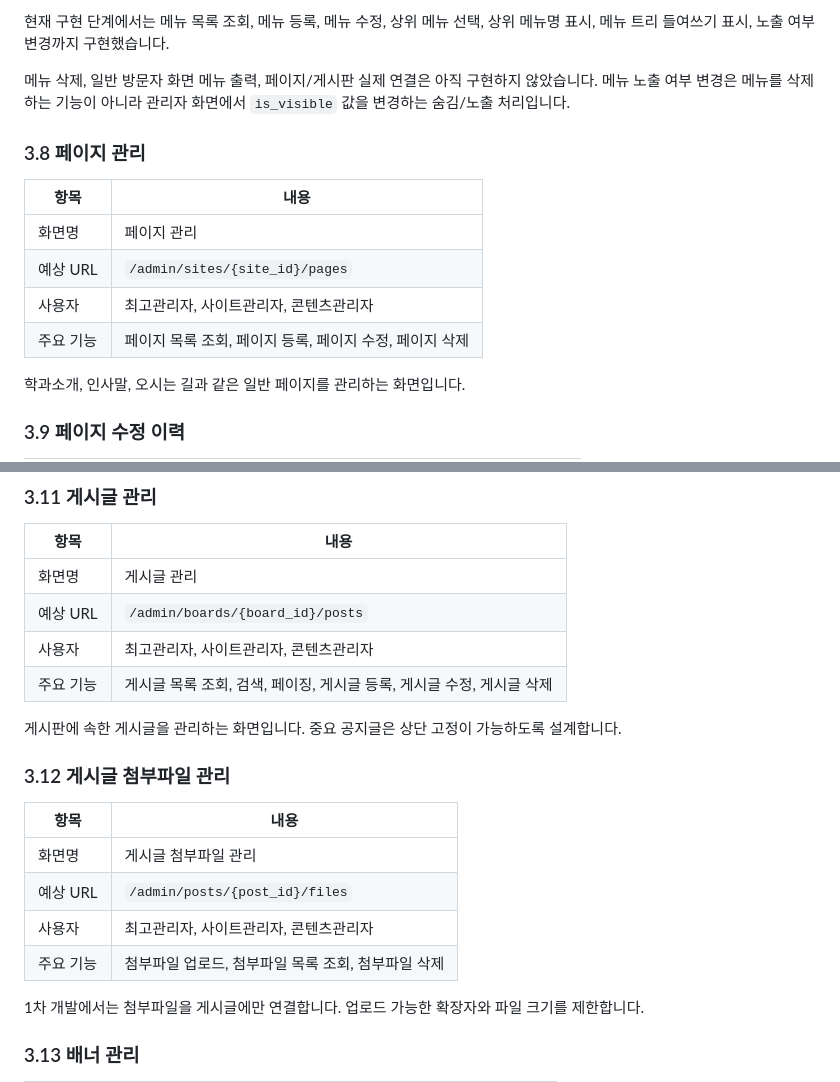
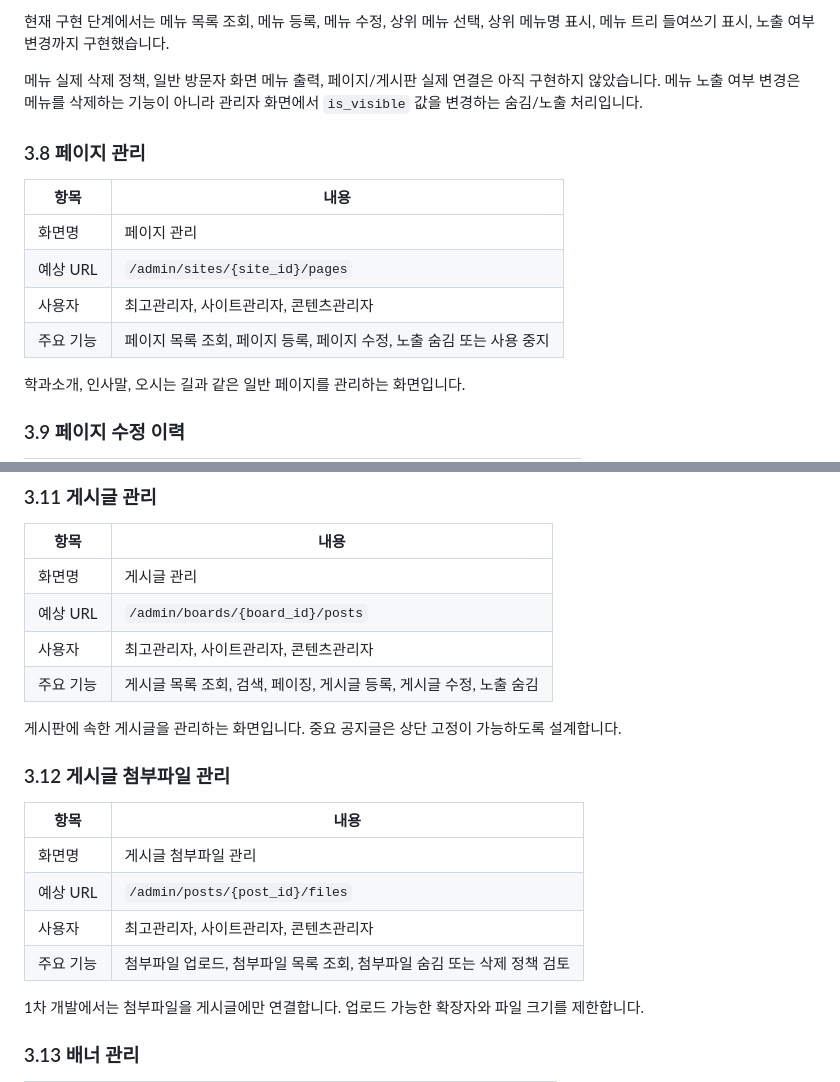
Before and after one commit to kimsixsue/university-cms-php, a Markdown page: docs/screens.md, 2 parts joined by grey strips. Rendered like a GitHub page.

Commit message:
Clarify screen deletion wording

```diff
--- a/docs/screens.md
+++ b/docs/screens.md
@@ -108,7 +108,7 @@
 
 현재 구현 단계에서는 메뉴 목록 조회, 메뉴 등록, 메뉴 수정, 상위 메뉴 선택, 상위 메뉴명 표시, 메뉴 트리 들여쓰기 표시, 노출 여부 변경까지 구현했습니다.
 
-메뉴 삭제, 일반 방문자 화면 메뉴 출력, 페이지/게시판 실제 연결은 아직 구현하지 않았습니다. 메뉴 노출 여부 변경은 메뉴를 삭제하는 기능이 아니라 관리자 화면에서 `is_visible` 값을 변경하는 숨김/노출 처리입니다.
+메뉴 실제 삭제 정책, 일반 방문자 화면 메뉴 출력, 페이지/게시판 실제 연결은 아직 구현하지 않았습니다. 메뉴 노출 여부 변경은 메뉴를 삭제하는 기능이 아니라 관리자 화면에서 `is_visible` 값을 변경하는 숨김/노출 처리입니다.
 
 ### 3.8 페이지 관리
 
@@ -117,7 +117,7 @@
 | 화면명    | 페이지 관리                            |
 | 예상 URL | `/admin/sites/{site_id}/pages`    |
 | 사용자    | 최고관리자, 사이트관리자, 콘텐츠관리자             |
-| 주요 기능  | 페이지 목록 조회, 페이지 등록, 페이지 수정, 페이지 삭제 |
+| 주요 기능  | 페이지 목록 조회, 페이지 등록, 페이지 수정, 노출 숨김 또는 사용 중지 |
 
 학과소개, 인사말, 오시는 길과 같은 일반 페이지를 관리하는 화면입니다.
 
@@ -151,7 +151,7 @@
 | 화면명    | 게시글 관리                                     |
 | 예상 URL | `/admin/boards/{board_id}/posts`           |
 | 사용자    | 최고관리자, 사이트관리자, 콘텐츠관리자                      |
-| 주요 기능  | 게시글 목록 조회, 검색, 페이징, 게시글 등록, 게시글 수정, 게시글 삭제 |
+| 주요 기능  | 게시글 목록 조회, 검색, 페이징, 게시글 등록, 게시글 수정, 노출 숨김 |
 
 게시판에 속한 게시글을 관리하는 화면입니다.
 중요 공지글은 상단 고정이 가능하도록 설계합니다.
@@ -163,7 +163,7 @@
 | 화면명    | 게시글 첨부파일 관리                    |
 | 예상 URL | `/admin/posts/{post_id}/files` |
 | 사용자    | 최고관리자, 사이트관리자, 콘텐츠관리자          |
-| 주요 기능  | 첨부파일 업로드, 첨부파일 목록 조회, 첨부파일 삭제  |
+| 주요 기능  | 첨부파일 업로드, 첨부파일 목록 조회, 첨부파일 숨김 또는 삭제 정책 검토 |
 
 1차 개발에서는 첨부파일을 게시글에만 연결합니다.
 업로드 가능한 확장자와 파일 크기를 제한합니다.
```
